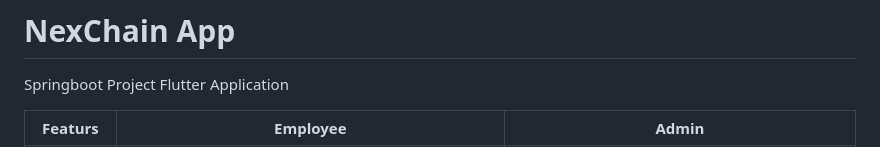
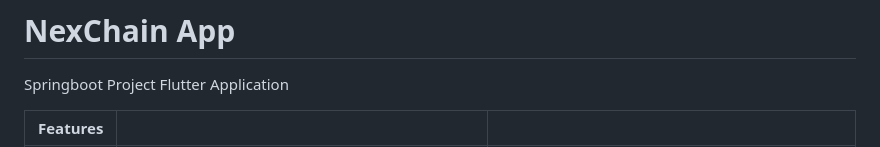
Before and after one commit to sabithassann/NexChain-App, a Markdown page: README.md, the part around one of its changes. Rendered like a GitHub page.

```diff
--- a/README.md
+++ b/README.md
@@ -1,5 +1,5 @@
 # NexChain App
  Springboot Project Flutter Application
 
- |Featurs|Employee|Admin|
+ |Features| | |
 | :---: | :---: | :---: |
```
Also changed, not shown: other parts of README.md (+14 -14 lines).
